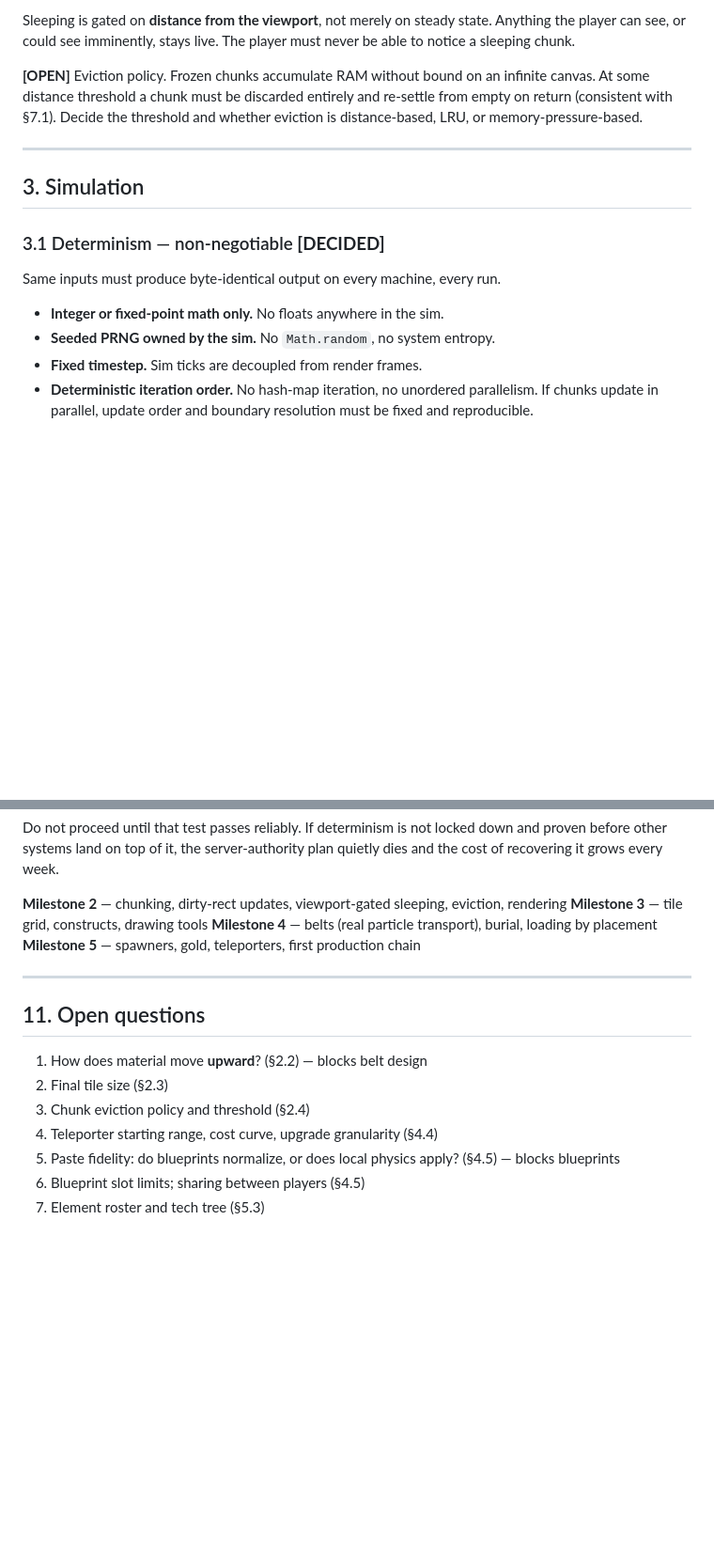
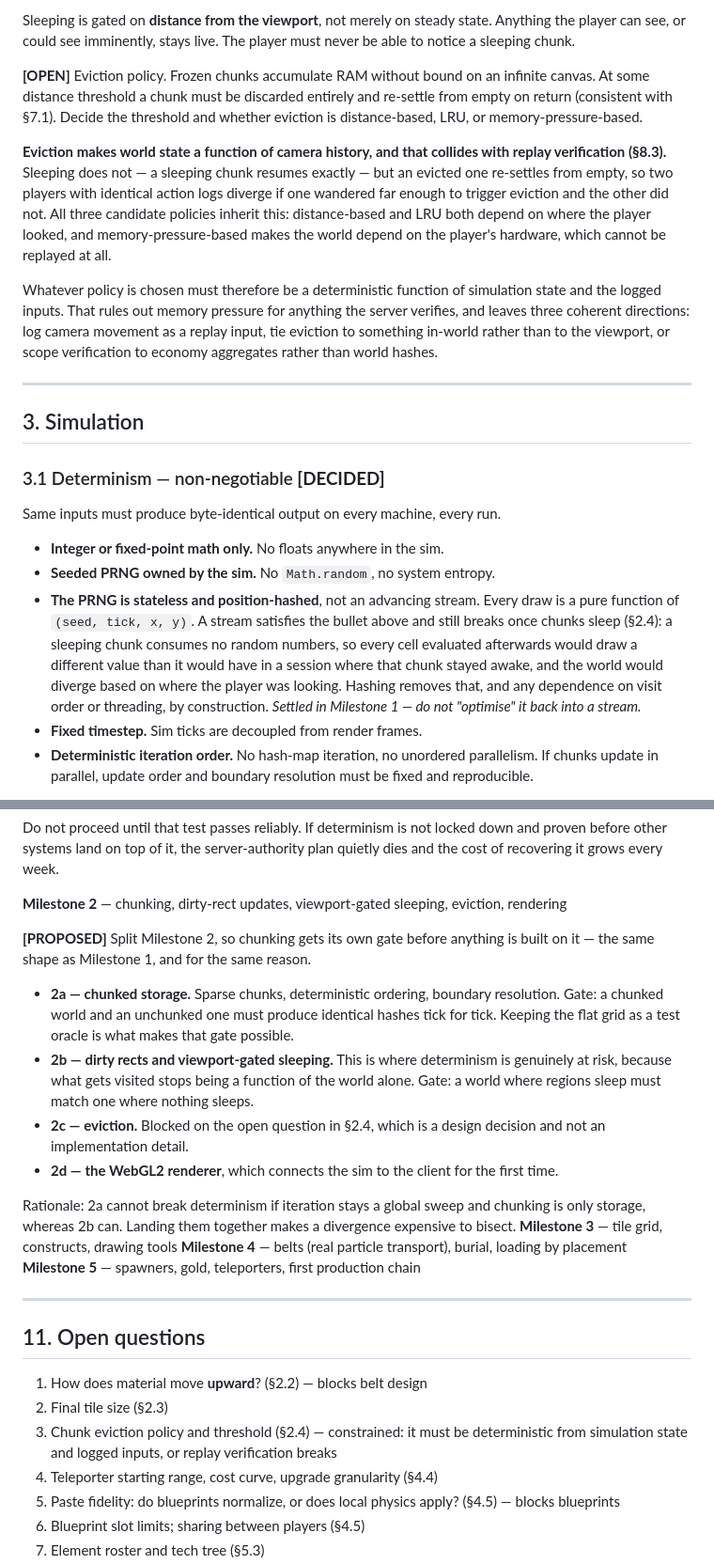
Before and after one commit to Dusky/spearmint, a Markdown page: docs/SPEC.md, 2 parts joined by grey strips. Shown at 94% size. Drawn GitHub-style; blank space fills up the shorter version.

Commit message:
Record milestone 1's findings in the spec
Three changes, all from building the sim core.

Section 3.1 now states that the PRNG is stateless and position-hashed. The
existing wording ("seeded PRNG owned by the sim") is satisfied by an
advancing stream, which works until chunks sleep and then diverges silently
based on where the player was looking. Worth naming so it does not get
optimised back.

Section 3.2 records two consequences of the no-floats rule that bite at the
data layer: no JSON library can parse sim data, since they all parse to
f64, and element ids are permanent because saves and hashes depend on them.

Section 2.4 gains the more serious finding. Eviction makes world state a
function of camera history, which collides with replay verification in 8.3 —
sleeping resumes exactly, but an evicted chunk re-settles from empty, so
identical action logs diverge if one player wandered further. All three
candidate policies inherit this, and memory-pressure-based eviction makes
the world depend on the player's hardware. Notes what that constrains and
the three coherent ways out, without picking one.

Also proposes splitting milestone 2 so chunking is gated on matching an
unchunked world before sleeping and eviction land on top.

```diff
--- a/docs/SPEC.md
+++ b/docs/SPEC.md
@@ -84,6 +84,20 @@ canvas. At some distance threshold a chunk must be discarded entirely and re-set
 empty on return (consistent with §7.1). Decide the threshold and whether eviction is
 distance-based, LRU, or memory-pressure-based.
 
+**Eviction makes world state a function of camera history, and that collides with replay
+verification (§8.3).** Sleeping does not — a sleeping chunk resumes exactly — but an
+evicted one re-settles from empty, so two players with identical action logs diverge if
+one wandered far enough to trigger eviction and the other did not. All three candidate
+policies inherit this: distance-based and LRU both depend on where the player looked,
+and memory-pressure-based makes the world depend on the player's hardware, which cannot
+be replayed at all.
+
+Whatever policy is chosen must therefore be a deterministic function of simulation state
+and the logged inputs. That rules out memory pressure for anything the server verifies,
+and leaves three coherent directions: log camera movement as a replay input, tie eviction
+to something in-world rather than to the viewport, or scope verification to economy
+aggregates rather than world hashes.
+
 ---
 
 ## 3. Simulation
@@ -94,6 +108,13 @@ Same inputs must produce byte-identical output on every machine, every run.
 
 - **Integer or fixed-point math only.** No floats anywhere in the sim.
 - **Seeded PRNG owned by the sim.** No `Math.random`, no system entropy.
+- **The PRNG is stateless and position-hashed**, not an advancing stream. Every draw is
+  a pure function of `(seed, tick, x, y)`. A stream satisfies the bullet above and still
+  breaks once chunks sleep (§2.4): a sleeping chunk consumes no random numbers, so every
+  cell evaluated afterwards would draw a different value than it would have in a session
+  where that chunk stayed awake, and the world would diverge based on where the player
+  was looking. Hashing removes that, and any dependence on visit order or threading,
+  by construction. *Settled in Milestone 1 — do not "optimise" it back into a stream.*
 - **Fixed timestep.** Sim ticks are decoupled from render frames.
 - **Deterministic iteration order.** No hash-map iteration, no unordered parallelism. If
   chunks update in parallel, update order and boundary resolution must be fixed and
@@ -363,6 +395,23 @@ proven before other systems land on top of it, the server-authority plan quietly
 the cost of recovering it grows every week.
 
 **Milestone 2** — chunking, dirty-rect updates, viewport-gated sleeping, eviction, rendering
+
+**[PROPOSED]** Split Milestone 2, so chunking gets its own gate before anything is built
+on it — the same shape as Milestone 1, and for the same reason.
+
+- **2a — chunked storage.** Sparse chunks, deterministic ordering, boundary resolution.
+  Gate: a chunked world and an unchunked one must produce identical hashes tick for
+  tick. Keeping the flat grid as a test oracle is what makes that gate possible.
+- **2b — dirty rects and viewport-gated sleeping.** This is where determinism is
+  genuinely at risk, because what gets visited stops being a function of the world
+  alone. Gate: a world where regions sleep must match one where nothing sleeps.
+- **2c — eviction.** Blocked on the open question in §2.4, which is a design decision
+  and not an implementation detail.
+- **2d — the WebGL2 renderer**, which connects the sim to the client for the first time.
+
+Rationale: 2a cannot break determinism if iteration stays a global sweep and chunking is
+only storage, whereas 2b can. Landing them together makes a divergence expensive to
+bisect.
 **Milestone 3** — tile grid, constructs, drawing tools
 **Milestone 4** — belts (real particle transport), burial, loading by placement
 **Milestone 5** — spawners, gold, teleporters, first production chain
@@ -373,7 +422,8 @@ the cost of recovering it grows every week.
 
 1. How does material move **upward**? (§2.2) — blocks belt design
 2. Final tile size (§2.3)
-3. Chunk eviction policy and threshold (§2.4)
+3. Chunk eviction policy and threshold (§2.4) — constrained: it must be deterministic
+   from simulation state and logged inputs, or replay verification breaks
 4. Teleporter starting range, cost curve, upgrade granularity (§4.4)
 5. Paste fidelity: do blueprints normalize, or does local physics apply? (§4.5) — blocks blueprints
 6. Blueprint slot limits; sharing between players (§4.5)
```
Also changed, not shown: other parts of docs/SPEC.md (+11 -0 lines).
